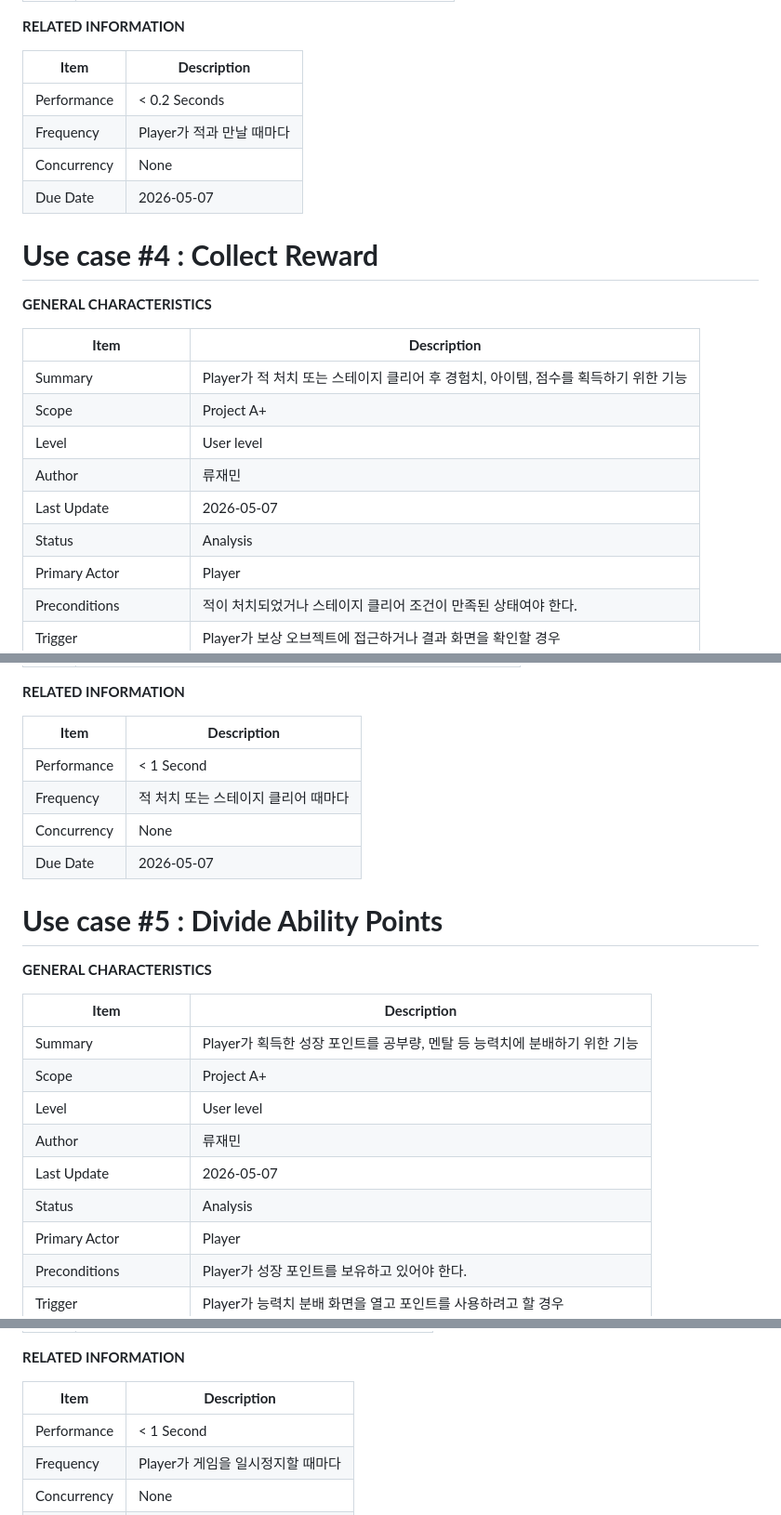
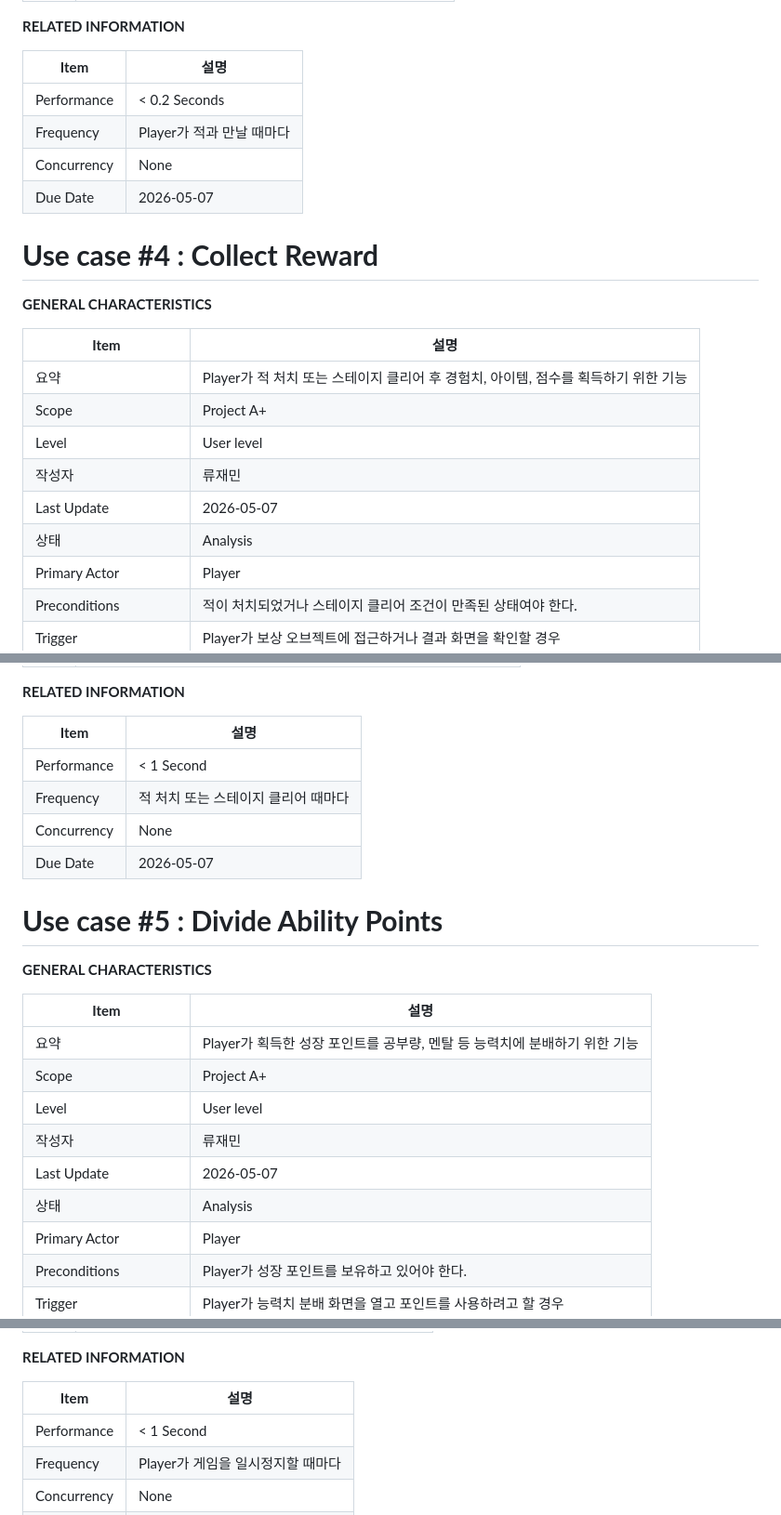
Before and after one commit to hyeongeum/oss_hw, a Markdown page: 2. [Analysis phase] 22313535 류재민.md, 3 parts joined by grey strips. Shown at 93% size. GitHub-like rendering.

```diff
--- a/2. [Analysis phase] 22313535 류재민.md
+++ b/2. [Analysis phase] 22313535 류재민.md
@@ -296,7 +296,7 @@ Reward, Divide Ability Points, Pause & Setting을 주요 Use case로
 
 **RELATED INFORMATION**
 
-| **Item**    | **Description**           |
+| **Item**    | **설명**           |
 |-------------|---------------------------|
 | Performance | \< 0.2 Seconds            |
 | Frequency   | Player가 적과 만날 때마다 |
@@ -307,14 +307,14 @@ Reward, Divide Ability Points, Pause & Setting을 주요 Use case로
 
 **GENERAL CHARACTERISTICS**
 
-| **Item**               | **Description**                                                                    |
+| **Item**               | **설명**                                                                    |
 |------------------------|------------------------------------------------------------------------------------|
-| Summary                | Player가 적 처치 또는 스테이지 클리어 후 경험치, 아이템, 점수를 획득하기 위한 기능 |
+| 요약                | Player가 적 처치 또는 스테이지 클리어 후 경험치, 아이템, 점수를 획득하기 위한 기능 |
 | Scope                  | Project A+                                                                         |
 | Level                  | User level                                                                         |
-| Author                 | 류재민                                                                             |
+| 작성자                 | 류재민                                                                             |
 | Last Update            | 2026-05-07                                                                         |
-| Status                 | Analysis                                                                           |
+| 상태                 | Analysis                                                                           |
 | Primary Actor          | Player                                                                             |
 | Preconditions          | 적이 처치되었거나 스테이지 클리어 조건이 만족된 상태여야 한다.                     |
 | Trigger                | Player가 보상 오브젝트에 접근하거나 결과 화면을 확인할 경우                        |
@@ -372,7 +372,7 @@ Reward, Divide Ability Points, Pause & Setting을 주요 Use case로
 
 **RELATED INFORMATION**
 
-| **Item**    | **Description**                     |
+| **Item**    | **설명**                     |
 |-------------|-------------------------------------|
 | Performance | \< 1 Second                         |
 | Frequency   | 적 처치 또는 스테이지 클리어 때마다 |
@@ -383,14 +383,14 @@ Reward, Divide Ability Points, Pause & Setting을 주요 Use case로
 
 **GENERAL CHARACTERISTICS**
 
-| **Item**               | **Description**                                                           |
+| **Item**               | **설명**                                                           |
 |------------------------|---------------------------------------------------------------------------|
-| Summary                | Player가 획득한 성장 포인트를 공부량, 멘탈 등 능력치에 분배하기 위한 기능 |
+| 요약                | Player가 획득한 성장 포인트를 공부량, 멘탈 등 능력치에 분배하기 위한 기능 |
 | Scope                  | Project A+                                                                |
 | Level                  | User level                                                                |
-| Author                 | 류재민                                                                    |
+| 작성자                 | 류재민                                                                    |
 | Last Update            | 2026-05-07                                                                |
-| Status                 | Analysis                                                                  |
+| 상태                 | Analysis                                                                  |
 | Primary Actor          | Player                                                                    |
 | Preconditions          | Player가 성장 포인트를 보유하고 있어야 한다.                              |
 | Trigger                | Player가 능력치 분배 화면을 열고 포인트를 사용하려고 할 경우              |
@@ -522,7 +522,7 @@ Reward, Divide Ability Points, Pause & Setting을 주요 Use case로
 
 **RELATED INFORMATION**
 
-| **Item**    | **Description**                   |
+| **Item**    | **설명**                   |
 |-------------|-----------------------------------|
 | Performance | \< 1 Second                       |
 | Frequency   | Player가 게임을 일시정지할 때마다 |
```
Also changed, not shown: other parts of 2. [Analysis phase] 22313535 류재민.md (+20 -23 lines).
